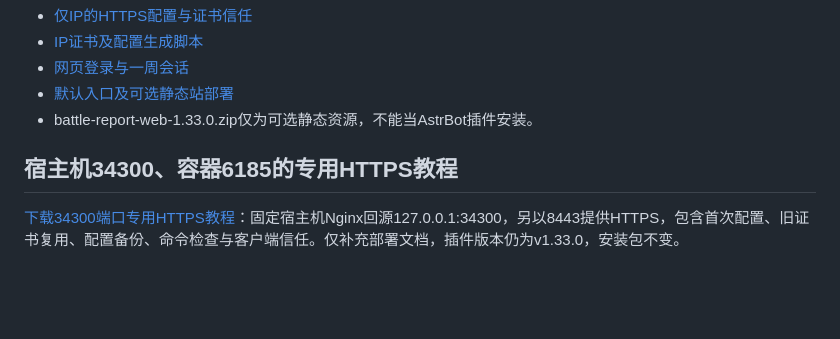
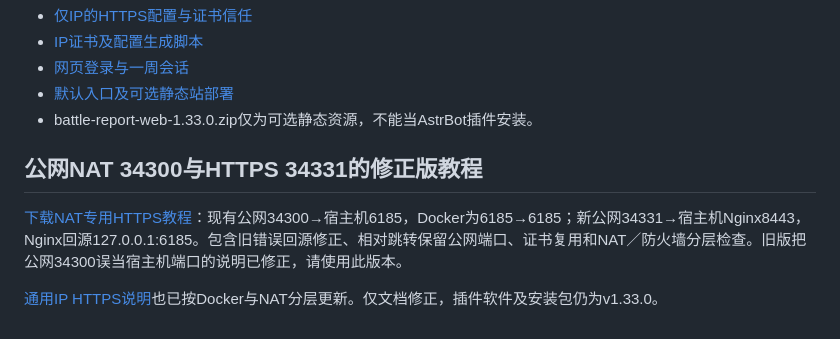
Before and after one commit to 1443290403/astrbot_plugin_battle_report, a Markdown page: README.md, the part around the change. Rendered like a GitHub page; blank space fills up the shorter version.

Commit message:
docs: correct NAT routing and public HTTPS port 34331

```diff
--- a/README.md
+++ b/README.md
@@ -253,6 +253,8 @@ v1.33.0：战队密码／QQ码登录后的会话固定7天，仅保存令牌摘
 - [默认入口及可选静态站部署](STANDALONE_WEBUI_GUIDE-1.33.0.md)
 - battle-report-web-1.33.0.zip仅为可选静态资源，不能当AstrBot插件安装。
 
-## 宿主机34300、容器6185的专用HTTPS教程
+## 公网NAT 34300与HTTPS 34331的修正版教程
 
-[下载34300端口专用HTTPS教程](IP_HTTPS_34300_GUIDE.md)：固定宿主机Nginx回源127.0.0.1:34300，另以8443提供HTTPS，包含首次配置、旧证书复用、配置备份、命令检查与客户端信任。仅补充部署文档，插件版本仍为v1.33.0，安装包不变。
+[下载NAT专用HTTPS教程](IP_HTTPS_34300_GUIDE.md)：现有公网34300→宿主机6185，Docker为6185→6185；新公网34331→宿主机Nginx8443，Nginx回源127.0.0.1:6185。包含旧错误回源修正、相对跳转保留公网端口、证书复用和NAT／防火墙分层检查。旧版把公网34300误当宿主机端口的说明已修正，请使用此版本。
+
+[通用IP HTTPS说明](IP_HTTPS_GUIDE-1.33.0.md)也已按Docker与NAT分层更新。仅文档修正，插件软件及安装包仍为v1.33.0。
```
Also changed, not shown: IP_HTTPS_34300_GUIDE.md (+142 -109 lines), IP_HTTPS_GUIDE-1.33.0.md (+4 -2 lines).
